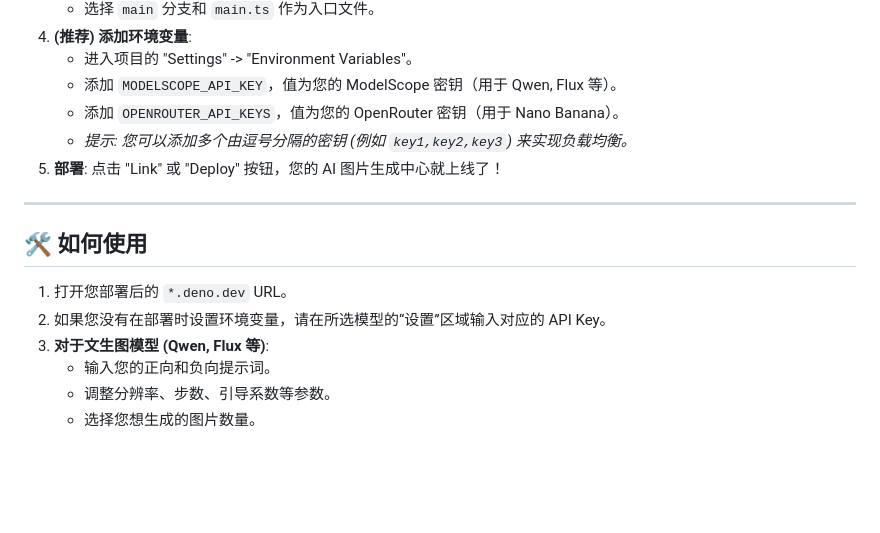
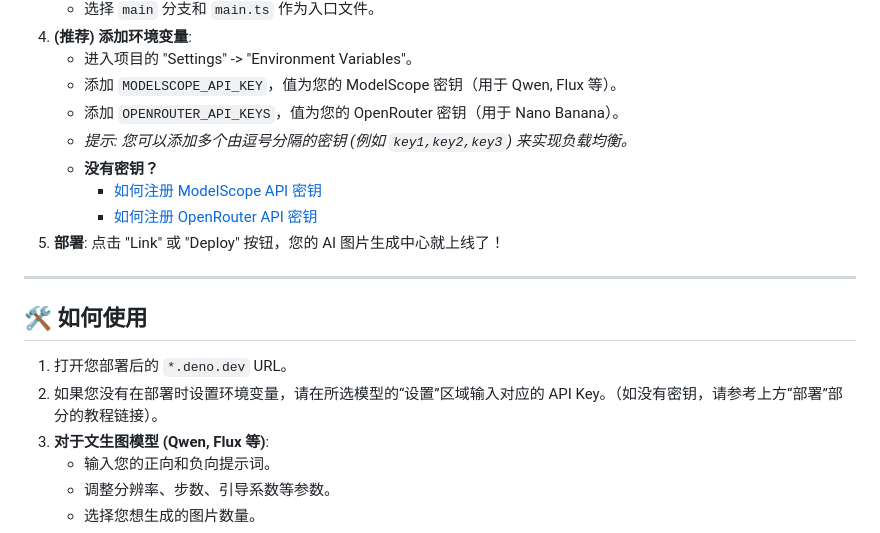
Before and after one commit to du406470427/nanobanana, a Markdown page: README.md, the part around the change. Drawn GitHub-style; blank space fills up the shorter version.

```diff
--- a/README.md
+++ b/README.md
@@ -43,6 +43,9 @@
     *   添加 `MODELSCOPE_API_KEY`，值为您的 ModelScope 密钥（用于 Qwen, Flux 等）。
     *   添加 `OPENROUTER_API_KEYS`，值为您的 OpenRouter 密钥（用于 Nano Banana）。
     *   *提示: 您可以添加多个由逗号分隔的密钥 (例如 `key1,key2,key3`) 来实现负载均衡。*
+    *   **没有密钥？**
+        *   [如何注册 ModelScope API 密钥](https://x230rpqk6u.feishu.cn/wiki/AJxKwmleQiUovZkZZOJc4mp4n5g)
+        *   [如何注册 OpenRouter API 密钥](https://x230rpqk6u.feishu.cn/wiki/FptCw2H1ViN7QwkhT16cMTDPnCe)
 5.  **部署**: 点击 "Link" 或 "Deploy" 按钮，您的 AI 图片生成中心就上线了！
 
 ---
@@ -50,7 +53,7 @@
 ## 🛠️ 如何使用
 
 1.  打开您部署后的 `*.deno.dev` URL。
-2.  如果您没有在部署时设置环境变量，请在所选模型的“设置”区域输入对应的 API Key。
+2.  如果您没有在部署时设置环境变量，请在所选模型的“设置”区域输入对应的 API Key。（如没有密钥，请参考上方“部署”部分的教程链接）。
 3.  **对于文生图模型 (Qwen, Flux 等)**:
     *   输入您的正向和负向提示词。
     *   调整分辨率、步数、引导系数等参数。
```
